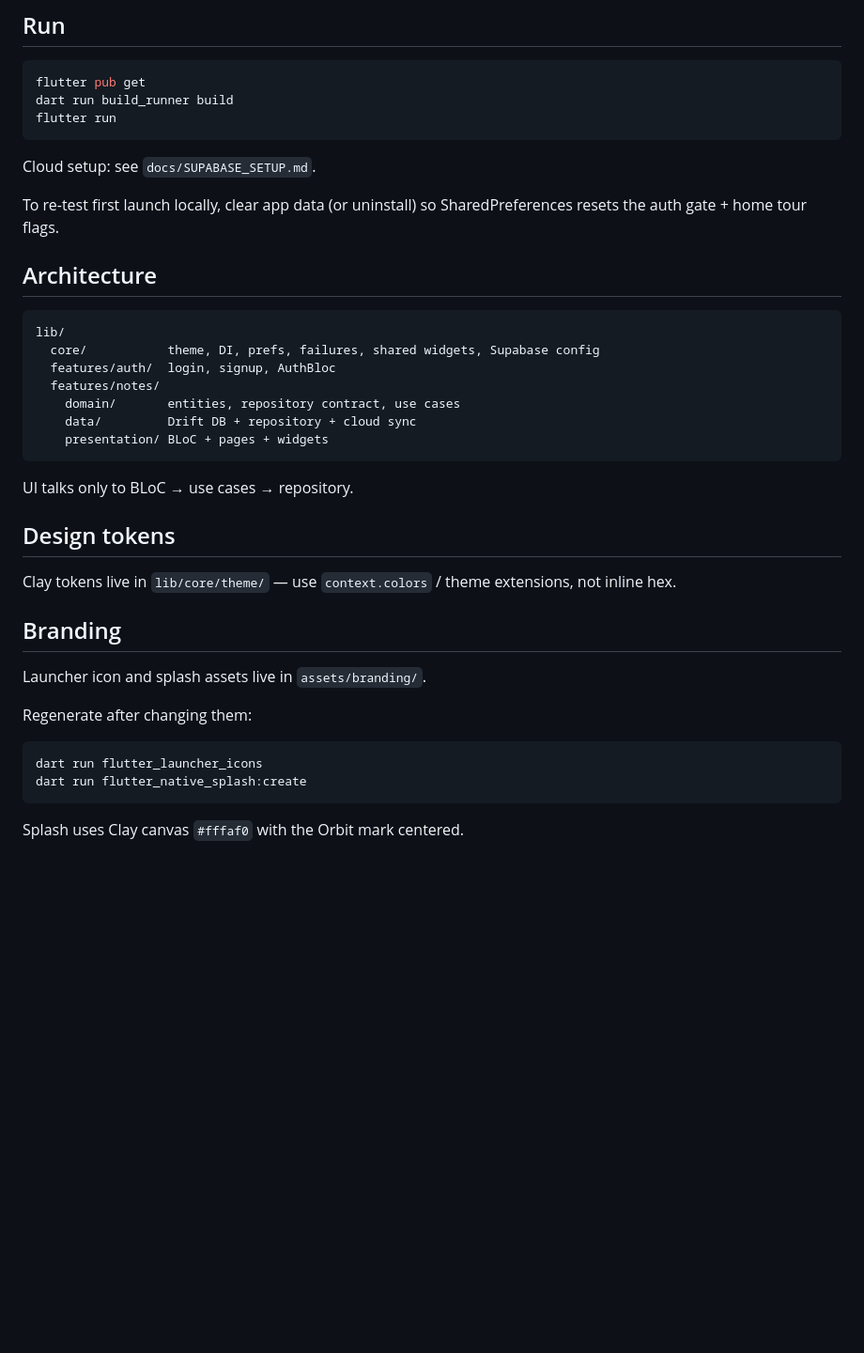
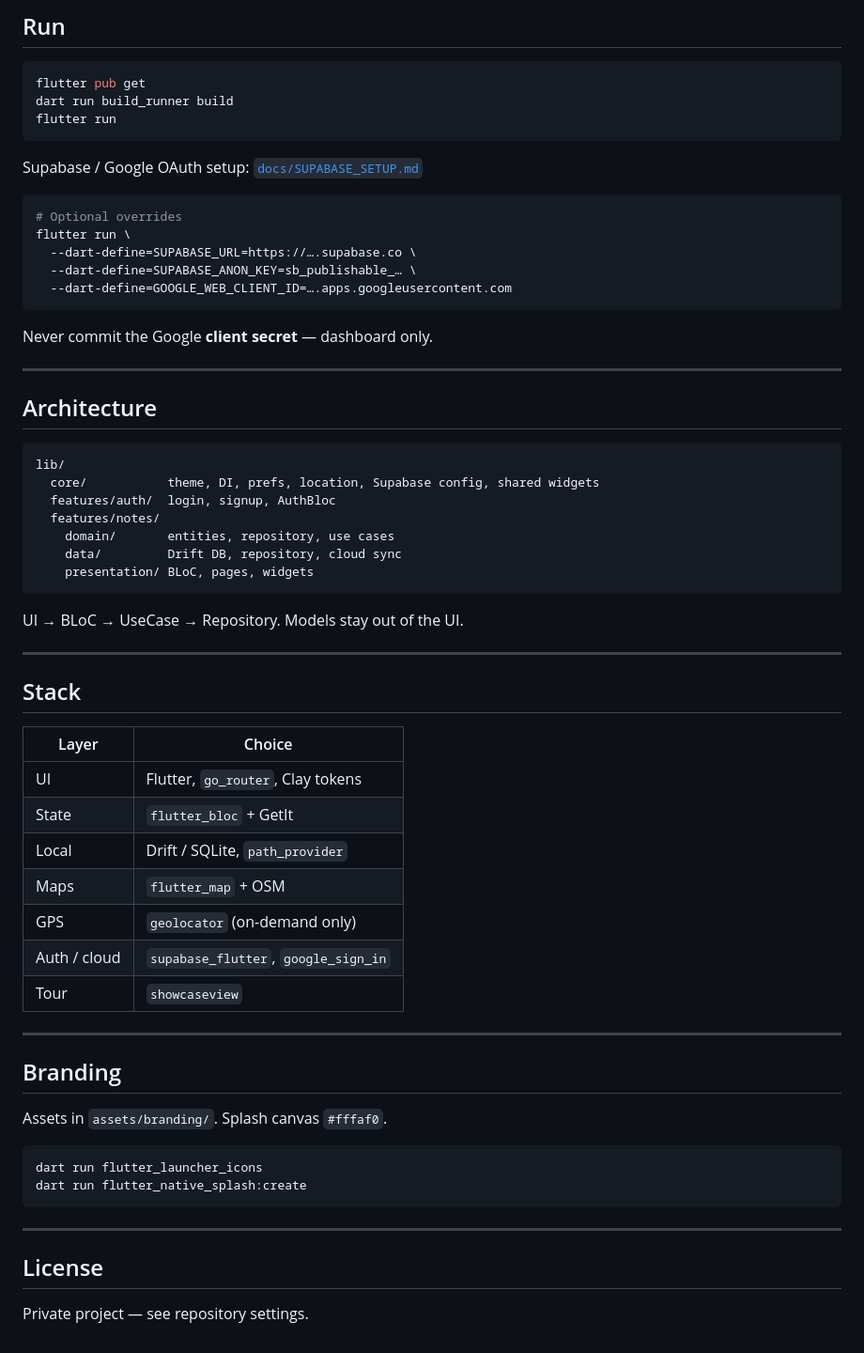
Before and after one commit to Anu-Code07/orbit-notes, a Markdown page: README.md, the part around one of its changes. Shown at 94% size. Rendered like a GitHub page; blank space fills up the shorter version.

````diff
--- a/README.md
+++ b/README.md
@@ -27,37 +87,61 @@ dart run build_runner build
 flutter run
 ```
 
-Cloud setup: see `docs/SUPABASE_SETUP.md`.
+Supabase / Google OAuth setup: [`docs/SUPABASE_SETUP.md`](docs/SUPABASE_SETUP.md)
 
-To re-test first launch locally, clear app data (or uninstall) so SharedPreferences resets the auth gate + home tour flags.
+```bash
+# Optional overrides
+flutter run \
+  --dart-define=SUPABASE_URL=https://….supabase.co \
+  --dart-define=SUPABASE_ANON_KEY=sb_publishable_… \
+  --dart-define=GOOGLE_WEB_CLIENT_ID=….apps.googleusercontent.com
+```
+
+Never commit the Google **client secret** — dashboard only.
+
+---
 
 ## Architecture
 
 ```
 lib/
-  core/           theme, DI, prefs, failures, shared widgets, Supabase config
+  core/           theme, DI, prefs, location, Supabase config, shared widgets
   features/auth/  login, signup, AuthBloc
   features/notes/
-    domain/       entities, repository contract, use cases
-    data/         Drift DB + repository + cloud sync
-    presentation/ BLoC + pages + widgets
+    domain/       entities, repository, use cases
+    data/         Drift DB, repository, cloud sync
+    presentation/ BLoC, pages, widgets
 ```
 
-UI talks only to BLoC → use cases → repository.
+UI → BLoC → UseCase → Repository. Models stay out of the UI.
 
-## Design tokens
+---
 
-Clay tokens live in `lib/core/theme/` — use `context.colors` / theme extensions, not inline hex.
+## Stack
+
+| Layer | Choice |
+|--------|--------|
+| UI | Flutter, `go_router`, Clay tokens |
+| State | `flutter_bloc` + GetIt |
+| Local | Drift / SQLite, `path_provider` |
+| Maps | `flutter_map` + OSM |
+| GPS | `geolocator` (on-demand only) |
+| Auth / cloud | `supabase_flutter`, `google_sign_in` |
+| Tour | `showcaseview` |
+
+---
 
 ## Branding
 
-Launcher icon and splash assets live in `assets/branding/`.
-
-Regenerate after changing them:
+Assets in `assets/branding/`. Splash canvas `#fffaf0`.
 
 ```bash
 dart run flutter_launcher_icons
 dart run flutter_native_splash:create
 ```
 
-Splash uses Clay canvas `#fffaf0` with the Orbit mark centered.
+---
+
+## License
+
+Private project — see repository settings.
````
Also changed, not shown: other parts of README.md (+74 -14 lines), docs/screenshots/home.png (added), docs/screenshots/login.png (added), docs/screenshots/trip-detail.png (added).
